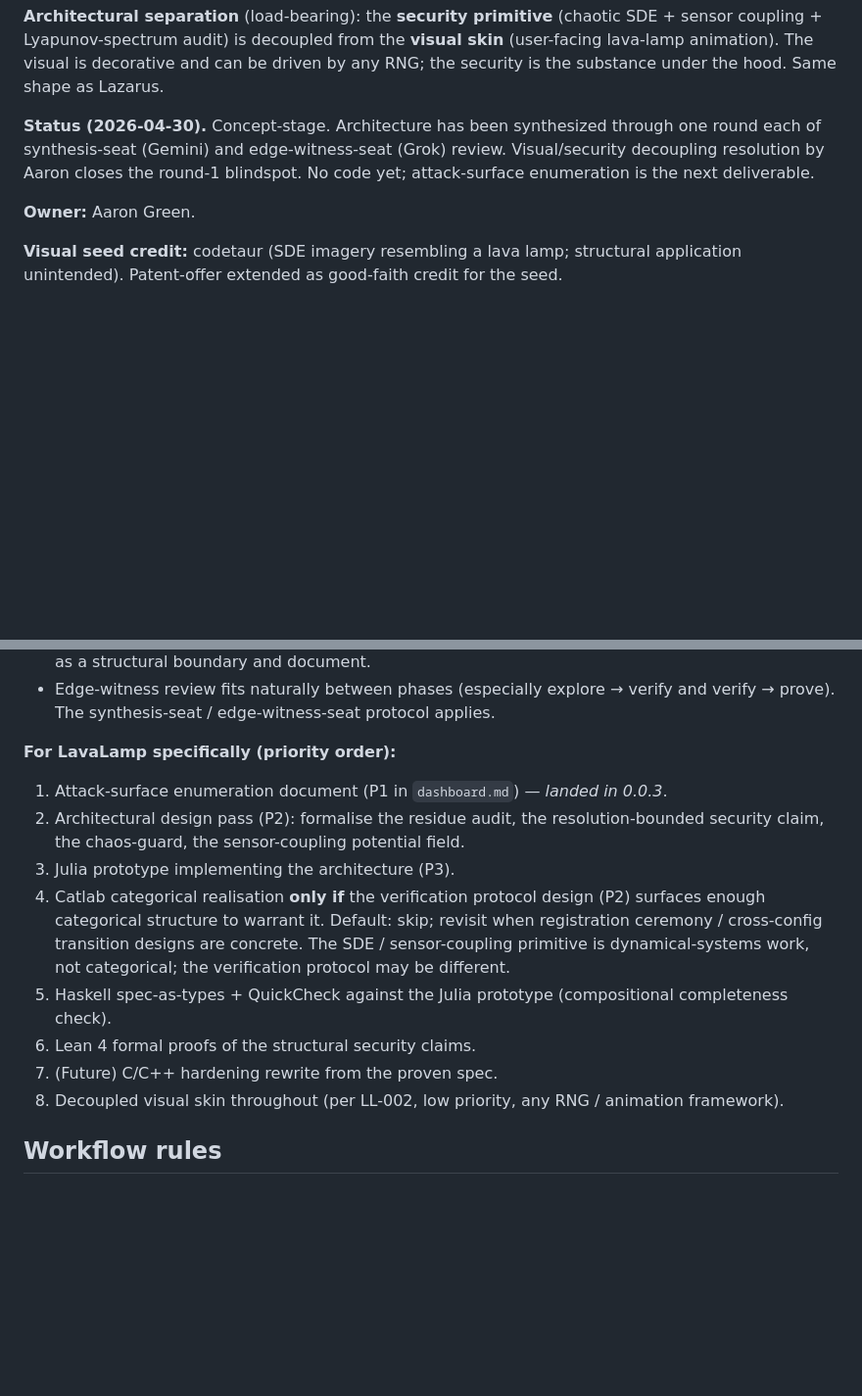
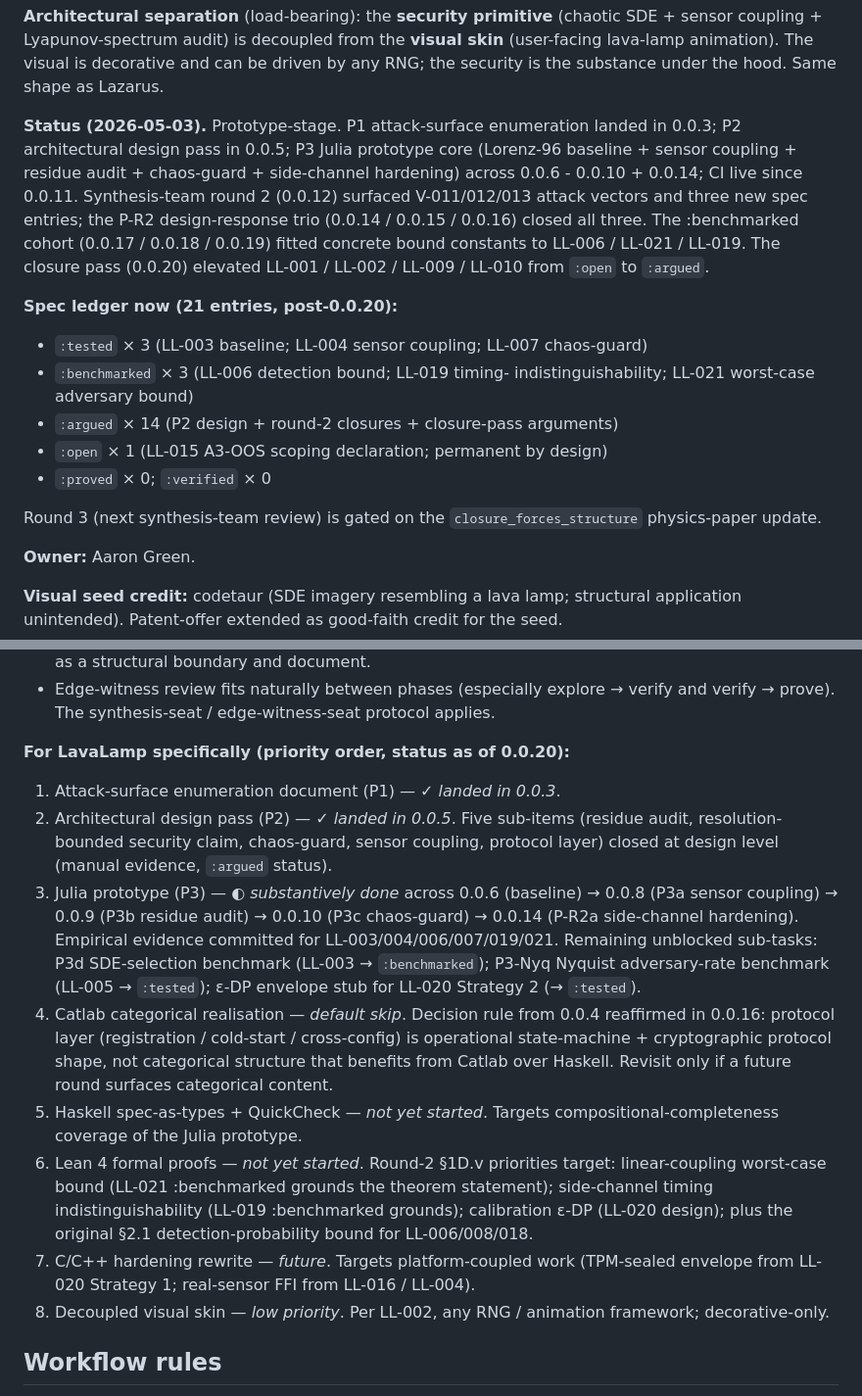
Before and after one commit to IridiumSoftware/lavalamp, a Markdown page: CLAUDE.md, 2 parts joined by grey strips. Shown at 98% size. GitHub-like rendering; blank space fills up the shorter version.

```diff
--- a/CLAUDE.md
+++ b/CLAUDE.md
@@ -27,11 +27,32 @@ lava-lamp animation). The visual is decorative and can be driven by
 any RNG; the security is the substance under the hood. Same shape
 as Lazarus.
 
-**Status (2026-04-30).** Concept-stage. Architecture has been
-synthesized through one round each of synthesis-seat (Gemini) and
-edge-witness-seat (Grok) review. Visual/security decoupling
-resolution by Aaron closes the round-1 blindspot. No code yet;
-attack-surface enumeration is the next deliverable.
+**Status (2026-05-03).** Prototype-stage. P1 attack-surface
+enumeration landed in 0.0.3; P2 architectural design pass in
+0.0.5; P3 Julia prototype core (Lorenz-96 baseline + sensor
+coupling + residue audit + chaos-guard + side-channel hardening)
+across 0.0.6 - 0.0.10 + 0.0.14; CI live since 0.0.11.
+Synthesis-team round 2 (0.0.12) surfaced V-011/012/013 attack
+vectors and three new spec entries; the P-R2 design-response
+trio (0.0.14 / 0.0.15 / 0.0.16) closed all three. The :benchmarked
+cohort (0.0.17 / 0.0.18 / 0.0.19) fitted concrete bound constants
+to LL-006 / LL-021 / LL-019. The closure pass (0.0.20) elevated
+LL-001 / LL-002 / LL-009 / LL-010 from `:open` to `:argued`.
+
+**Spec ledger now (21 entries, post-0.0.20):**
+
+- `:tested` × 3 (LL-003 baseline; LL-004 sensor coupling; LL-007
+  chaos-guard)
+- `:benchmarked` × 3 (LL-006 detection bound; LL-019 timing-
+  indistinguishability; LL-021 worst-case adversary bound)
+- `:argued` × 14 (P2 design + round-2 closures + closure-pass
+  arguments)
+- `:open` × 1 (LL-015 A3-OOS scoping declaration; permanent by
+  design)
+- `:proved` × 0; `:verified` × 0
+
+Round 3 (next synthesis-team review) is gated on the
+`closure_forces_structure` physics-paper update.
 
 **Owner:** Aaron Green.
 
@@ -215,26 +236,41 @@ gradient that makes the tier worthwhile.
   explore → verify and verify → prove). The synthesis-seat /
   edge-witness-seat protocol applies.
 
-**For LavaLamp specifically (priority order):**
+**For LavaLamp specifically (priority order, status as of 0.0.20):**
 
-1. Attack-surface enumeration document (P1 in `dashboard.md`) —
-   *landed in 0.0.3*.
-2. Architectural design pass (P2): formalise the residue audit,
-   the resolution-bounded security claim, the chaos-guard, the
-   sensor-coupling potential field.
-3. Julia prototype implementing the architecture (P3).
-4. Catlab categorical realisation **only if** the verification
-   protocol design (P2) surfaces enough categorical structure to
-   warrant it. Default: skip; revisit when registration ceremony /
-   cross-config transition designs are concrete. The SDE /
-   sensor-coupling primitive is dynamical-systems work, not
-   categorical; the verification protocol may be different.
-5. Haskell spec-as-types + QuickCheck against the Julia
-   prototype (compositional completeness check).
-6. Lean 4 formal proofs of the structural security claims.
-7. (Future) C/C++ hardening rewrite from the proven spec.
-8. Decoupled visual skin throughout (per LL-002, low priority,
-   any RNG / animation framework).
+1. Attack-surface enumeration document (P1) — ✓ *landed in 0.0.3*.
+2. Architectural design pass (P2) — ✓ *landed in 0.0.5*. Five
+   sub-items (residue audit, resolution-bounded security claim,
+   chaos-guard, sensor coupling, protocol layer) closed at design
+   level (manual evidence, `:argued` status).
+3. Julia prototype (P3) — ◐ *substantively done* across 0.0.6
+   (baseline) → 0.0.8 (P3a sensor coupling) → 0.0.9 (P3b residue
+   audit) → 0.0.10 (P3c chaos-guard) → 0.0.14 (P-R2a side-channel
+   hardening). Empirical evidence committed for LL-003/004/006/007/019/021.
+   Remaining unblocked sub-tasks: P3d SDE-selection benchmark
+   (LL-003 → `:benchmarked`); P3-Nyq Nyquist adversary-rate
+   benchmark (LL-005 → `:tested`); ε-DP envelope stub for LL-020
+   Strategy 2 (→ `:tested`).
+4. Catlab categorical realisation — *default skip*. Decision rule
+   from 0.0.4 reaffirmed in 0.0.16: protocol layer (registration
+   / cold-start / cross-config) is operational state-machine +
+   cryptographic protocol shape, not categorical structure that
+   benefits from Catlab over Haskell. Revisit only if a future
+   round surfaces categorical content.
+5. Haskell spec-as-types + QuickCheck — *not yet started*.
+   Targets compositional-completeness coverage of the Julia
+   prototype.
+6. Lean 4 formal proofs — *not yet started*. Round-2 §1D.v
+   priorities target: linear-coupling worst-case bound (LL-021
+   :benchmarked grounds the theorem statement); side-channel
+   timing indistinguishability (LL-019 :benchmarked grounds);
+   calibration ε-DP (LL-020 design); plus the original §2.1
+   detection-probability bound for LL-006/008/018.
+7. C/C++ hardening rewrite — *future*. Targets platform-coupled
+   work (TPM-sealed envelope from LL-020 Strategy 1; real-sensor
+   FFI from LL-016 / LL-004).
+8. Decoupled visual skin — *low priority*. Per LL-002, any RNG /
+   animation framework; decorative-only.
 
 ## Workflow rules
 
```
Also changed, not shown: README.md (+76 -30 lines).
